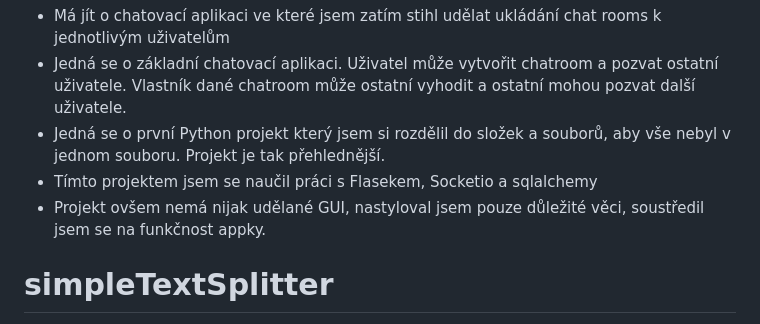
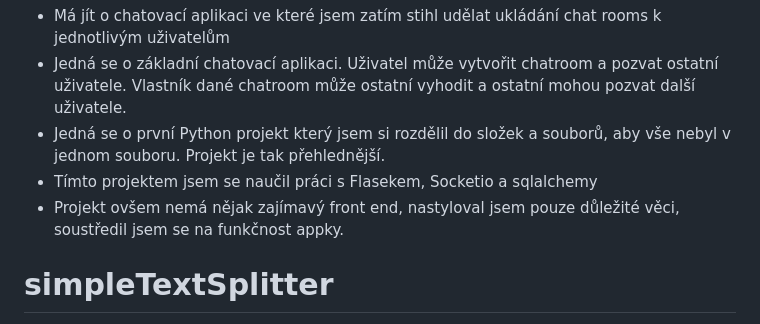
Before and after one commit to pohrebacek/prgPraxe, a Markdown page: README.md, the part around the change. Drawn GitHub-style.

```diff
--- a/README.md
+++ b/README.md
@@ -32,7 +32,7 @@ Projekty jsou řazeny chronologicky.
 - Jedná se o základní chatovací aplikaci. Uživatel může vytvořit chatroom a pozvat ostatní uživatele. Vlastník dané chatroom může ostatní vyhodit a ostatní mohou pozvat další       uživatele.
 - Jedná se o první Python projekt který jsem si rozdělil do složek a souborů, aby vše nebyl v jednom souboru. Projekt je tak přehlednější.
 - Tímto projektem jsem se naučil práci s Flasekem, Socketio a sqlalchemy
-- Projekt ovšem nemá nijak udělané GUI, nastyloval jsem pouze důležité věci, soustředil jsem se na funkčnost appky.
+- Projekt ovšem nemá nějak zajímavý front end, nastyloval jsem pouze důležité věci, soustředil jsem se na funkčnost appky.
 
 # simpleTextSplitter
 - Jedná se o python scritp, který rozdělí předný text do textových souborů podle počtu znaků zadaných uživatelem.
```
